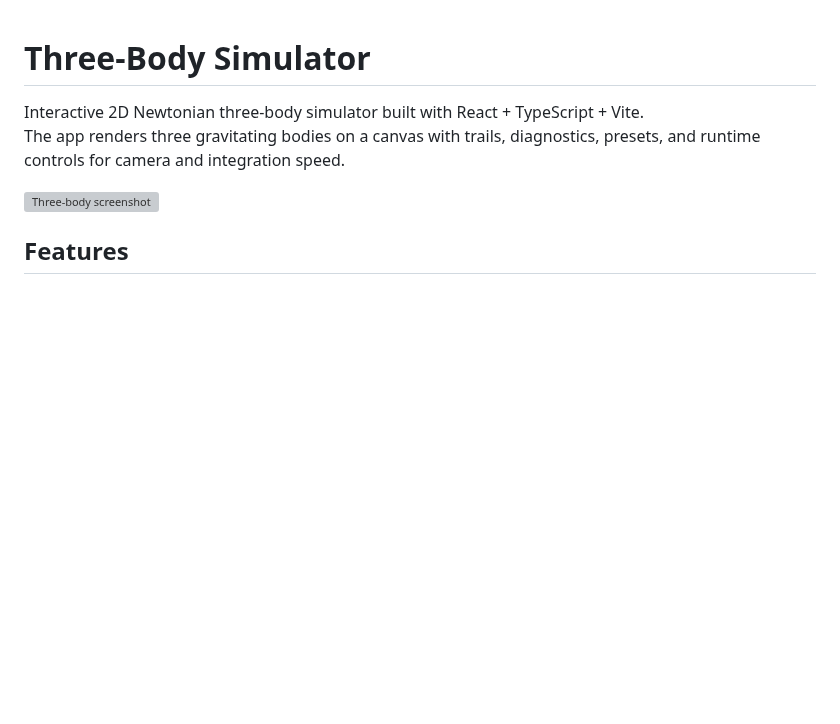
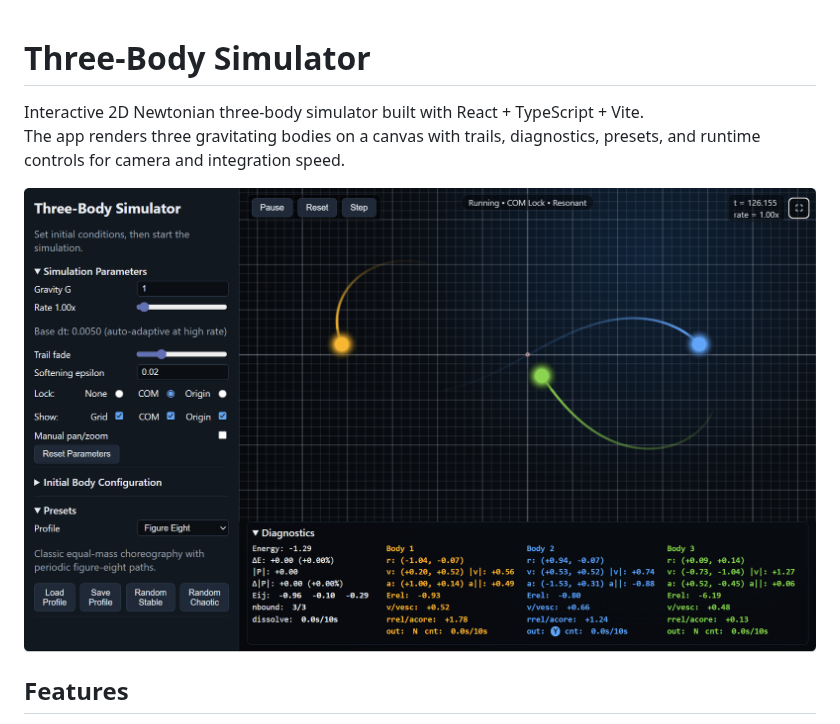
Before and after one commit to gcbartlett/3-body-sim, a Markdown page: docs/README.md, the part around the change. GitHub-like rendering; pictures changed too: docs/3BodySim.png (added); blank space fills up the shorter version; grey boxes are pictures that could not be loaded.

Commit message:
Docs: update screenshot reference in `README.md` and add new image file
Replaced outdated screenshot reference in `README.md` with an updated filename. Added the new screenshot, `3BodySim.png`, to the docs directory.

```diff
--- a/docs/README.md
+++ b/docs/README.md
@@ -3,7 +3,7 @@
 Interactive 2D Newtonian three-body simulator built with React + TypeScript + Vite.
 The app renders three gravitating bodies on a canvas with trails, diagnostics, presets, and runtime controls for camera and integration speed.
 
-![Three-body screenshot](./3BodyProblem.PNG)
+![Three-Body Simulator screenshot](./3BodySim.png)
 
 ## Features
 
```
